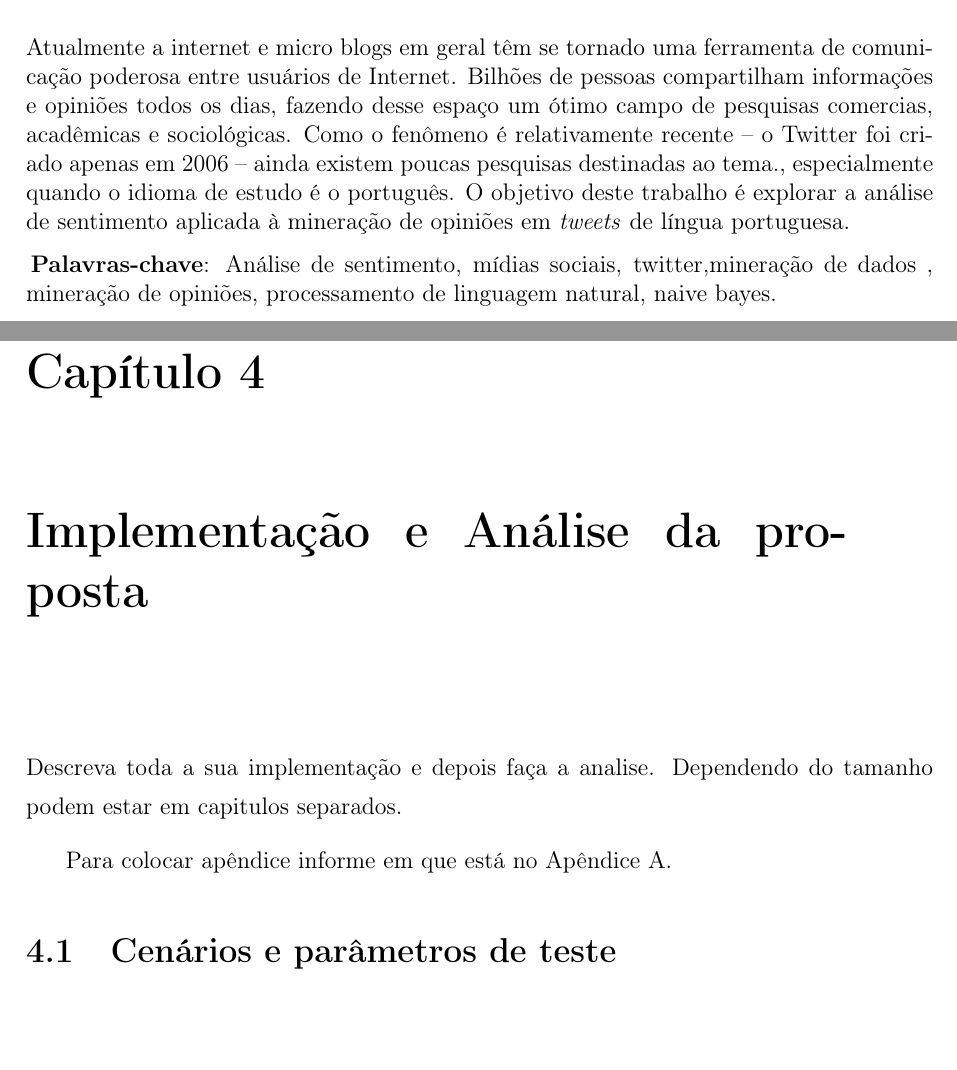
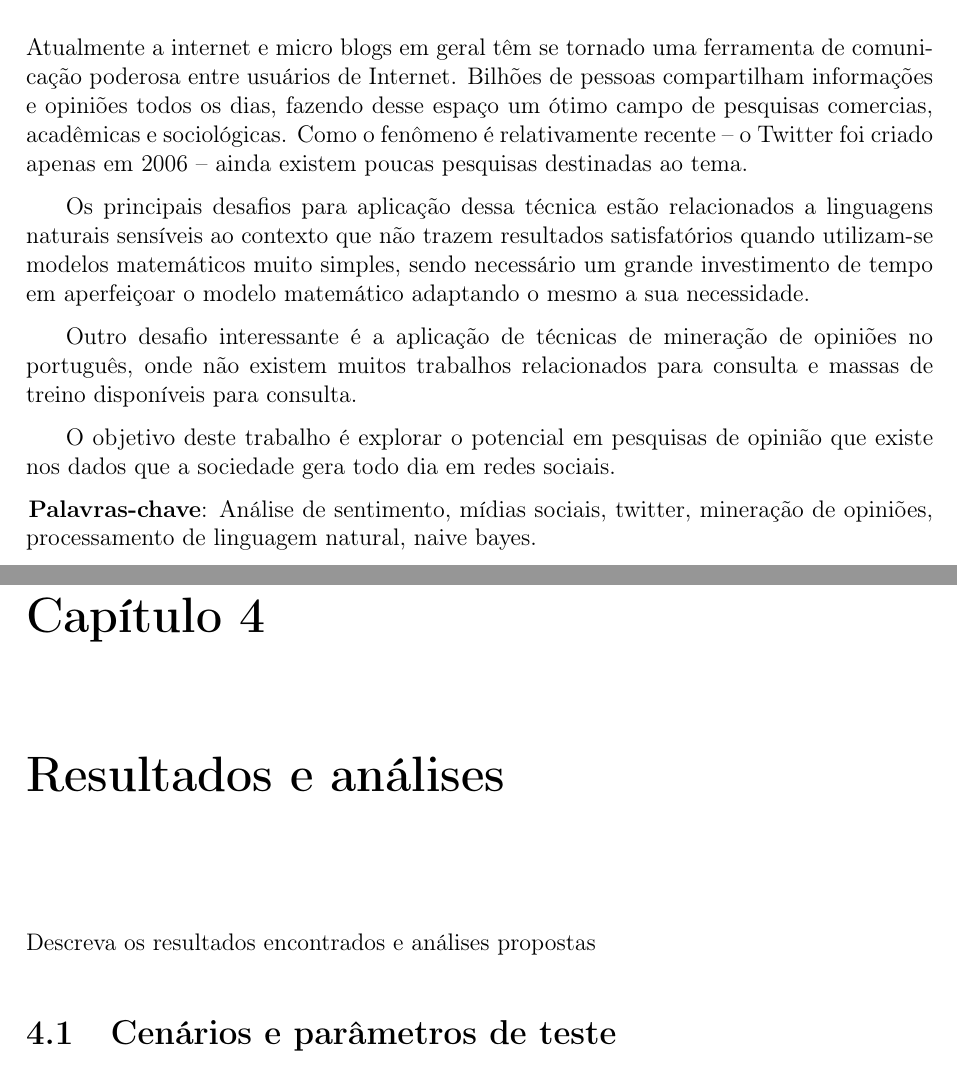
Before and after one commit to victornovais/sentiment-analysis-tcc, a LaTeX thesis (TCC.tex, which reads 0_pretextual.tex, 4_resultados.tex): two parts of pages 6 and 18 of 22, joined at a grey line, cut so that both start at the same text, the shorter picture padded with empty space. Compiled offline with pdfLaTeX; a LaTeX package or settings file that is missing is left out.

Commit message:
Creating chapters structure

```diff
--- a/0_pretextual.tex
+++ b/0_pretextual.tex
@@ -142,9 +142,15 @@ Agradeço, inicialmente,
 % --- -----------------------------------------------------------------
 \begin{resumo}
 
-Atualmente a internet e micro blogs em geral têm se tornado uma ferramenta de comunicação poderosa entre usuários de Internet. Bilhões de pessoas compartilham informações e opiniões todos os dias, fazendo desse espaço um ótimo campo de pesquisas comercias, acadêmicas e sociológicas.  Como o fenômeno é relativamente recente – o Twitter foi criado apenas em 2006 – ainda existem poucas pesquisas destinadas ao tema., especialmente quando o idioma de estudo é o português. O objetivo deste trabalho é explorar a análise de sentimento aplicada à mineração de opiniões em \emph{tweets} de língua portuguesa.
+Atualmente a internet e micro blogs em geral têm se tornado uma ferramenta de comunicação poderosa entre usuários de Internet. Bilhões de pessoas compartilham informações e opiniões todos os dias, fazendo desse espaço um ótimo campo de pesquisas comercias, acadêmicas e sociológicas.  Como o fenômeno é relativamente recente – o Twitter foi criado apenas em 2006 – ainda existem poucas pesquisas destinadas ao tema.
 
-{\hspace{-8mm} \bf{Palavras-chave}}: Análise de sentimento, mídias sociais, twitter,mineração de dados , mineração de opiniões, processamento de linguagem natural, naive bayes.
+Os principais desafios para aplicação dessa técnica estão relacionados a linguagens naturais sensíveis ao contexto que não trazem resultados satisfatórios quando utilizam-se modelos matemáticos muito simples, sendo necessário um grande investimento de tempo em aperfeiçoar o modelo matemático adaptando o mesmo a sua necessidade.
+
+Outro desafio interessante é a aplicação de técnicas de mineração de opiniões no português, onde não existem muitos trabalhos relacionados para consulta e massas de treino disponíveis para consulta.
+
+O objetivo deste trabalho é explorar o potencial em pesquisas de opinião que existe nos dados que a sociedade gera todo dia em redes sociais.
+
+{\hspace{-8mm} \bf{Palavras-chave}}: Análise de sentimento, mídias sociais, twitter, mineração de opiniões, processamento de linguagem natural, naive bayes.
 
 %redefine todas siglas para não usado
 \acresetall
--- a/4_resultados.tex
+++ b/4_resultados.tex
@@ -1,8 +1,6 @@
-\chapter{Implementação e Análise da proposta}\label{cap:imp}
+\chapter{Resultados e análises}\label{cap:imp}
 
-Descreva toda a sua implementação e depois faça a analise. Dependendo do tamanho podem estar em capitulos separados.
-
-Para colocar apêndice informe em que está no Apêndice~\ref{apend:saidagerador}.
+Descreva os resultados encontrados e análises propostas
 
 \section{Cenários e parâmetros de teste}\label{simu}
 
```
Also changed, not shown: 1_int.tex (+1 -1 lines), 5_conclusao.tex (+1 -1 lines), TCC.pdf, 4_resultados.tex (2 more changed lines), 7 other files.
